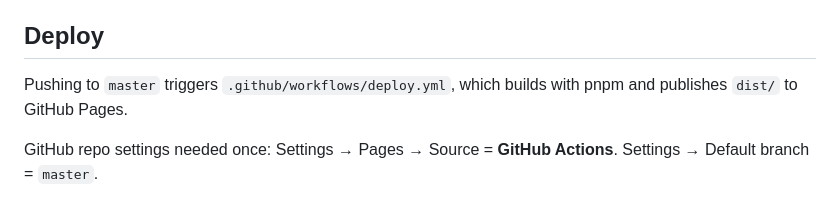
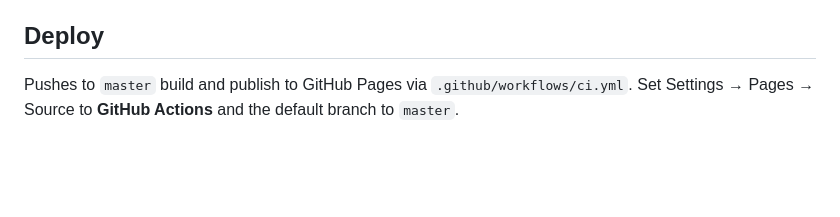
Before and after one commit to Producdevity/MiyooMini-Ports, a Markdown page: README.md, the part around one of its changes. Drawn GitHub-style; blank space fills up the shorter version.

Commit message:
chore: update README with revised structure, installation guide, and device details

```diff
--- a/README.md
+++ b/README.md
@@ -87,8 +77,6 @@ To add or update a port, see [CONTRIBUTING.md](CONTRIBUTING.md).
 
 ## Deploy
 
-Pushing to `master` triggers `.github/workflows/deploy.yml`, which builds with
-pnpm and publishes `dist/` to GitHub Pages.
-
-GitHub repo settings needed once: Settings → Pages → Source = **GitHub Actions**.
-Settings → Default branch = `master`.
+Pushes to `master` build and publish to GitHub Pages via
+`.github/workflows/ci.yml`. Set Settings → Pages → Source to **GitHub
+Actions** and the default branch to `master`.
```
Also changed, not shown: other parts of README.md (+53 -63 lines).
